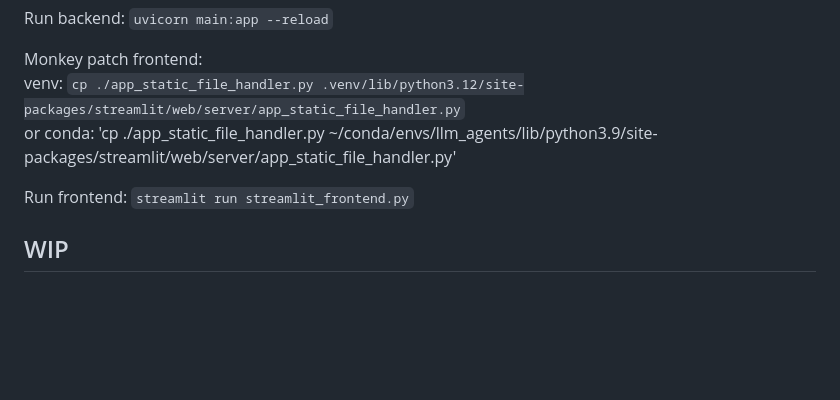
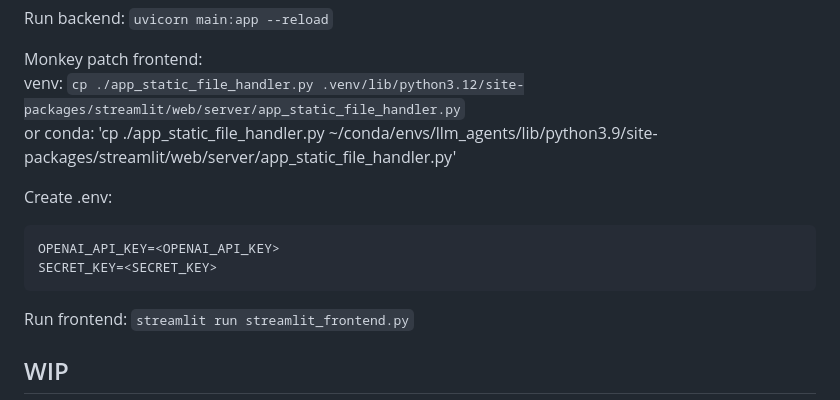
Before and after one commit to rzumany/llmaawsh, a Markdown page: README.md, the part around the change. Rendered like a GitHub page; blank space fills up the shorter version.

````diff
--- a/README.md
+++ b/README.md
@@ -26,6 +26,13 @@ Monkey patch frontend:
 venv: `cp ./app_static_file_handler.py .venv/lib/python3.12/site-packages/streamlit/web/server/app_static_file_handler.py`
 or
 conda: 'cp ./app_static_file_handler.py ~/conda/envs/llm_agents/lib/python3.9/site-packages/streamlit/web/server/app_static_file_handler.py'
+
+Create .env:
+
+```
+OPENAI_API_KEY=<OPENAI_API_KEY>
+SECRET_KEY=<SECRET_KEY>
+```
 
 Run frontend: `streamlit run streamlit_frontend.py`
 
````
